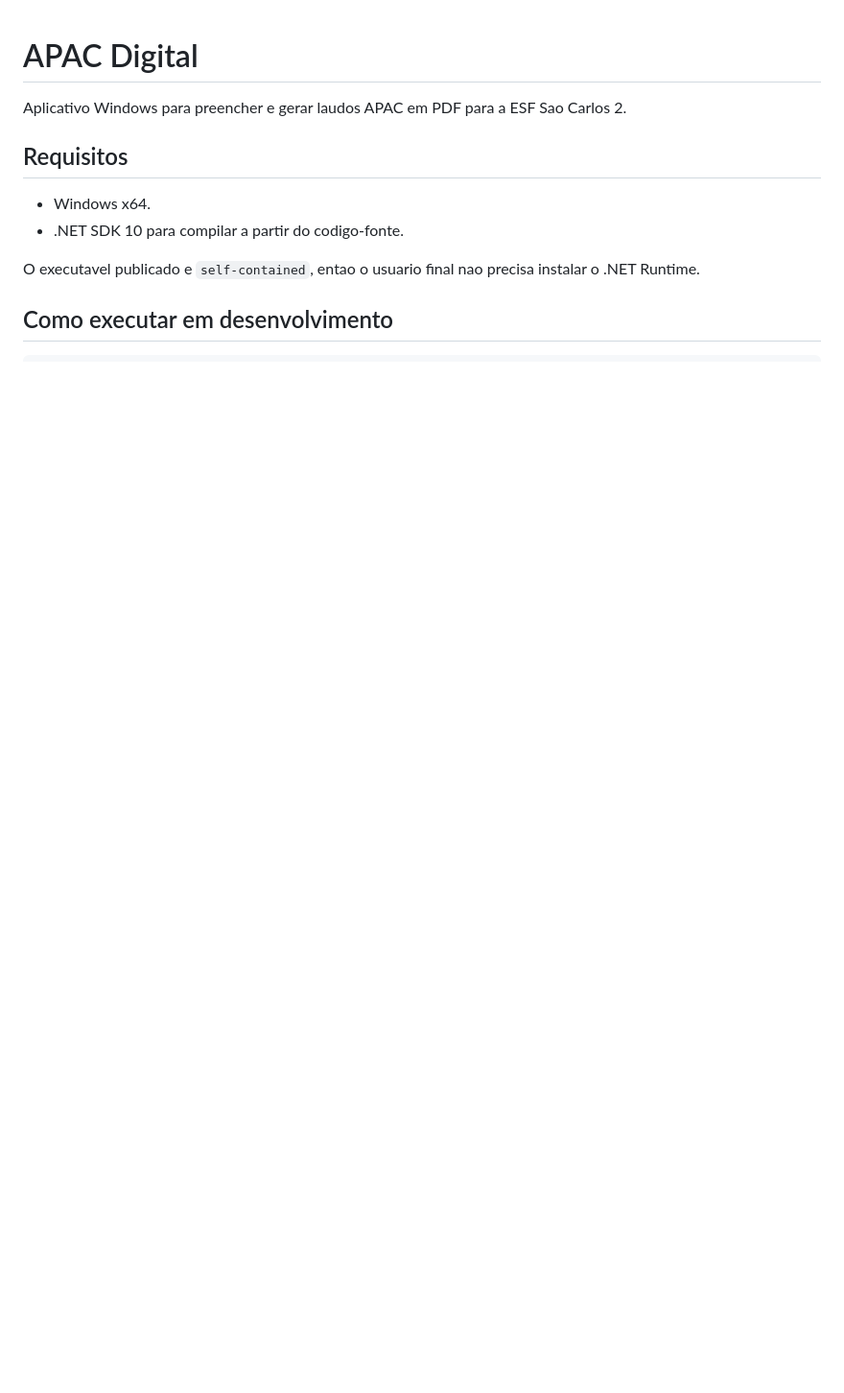
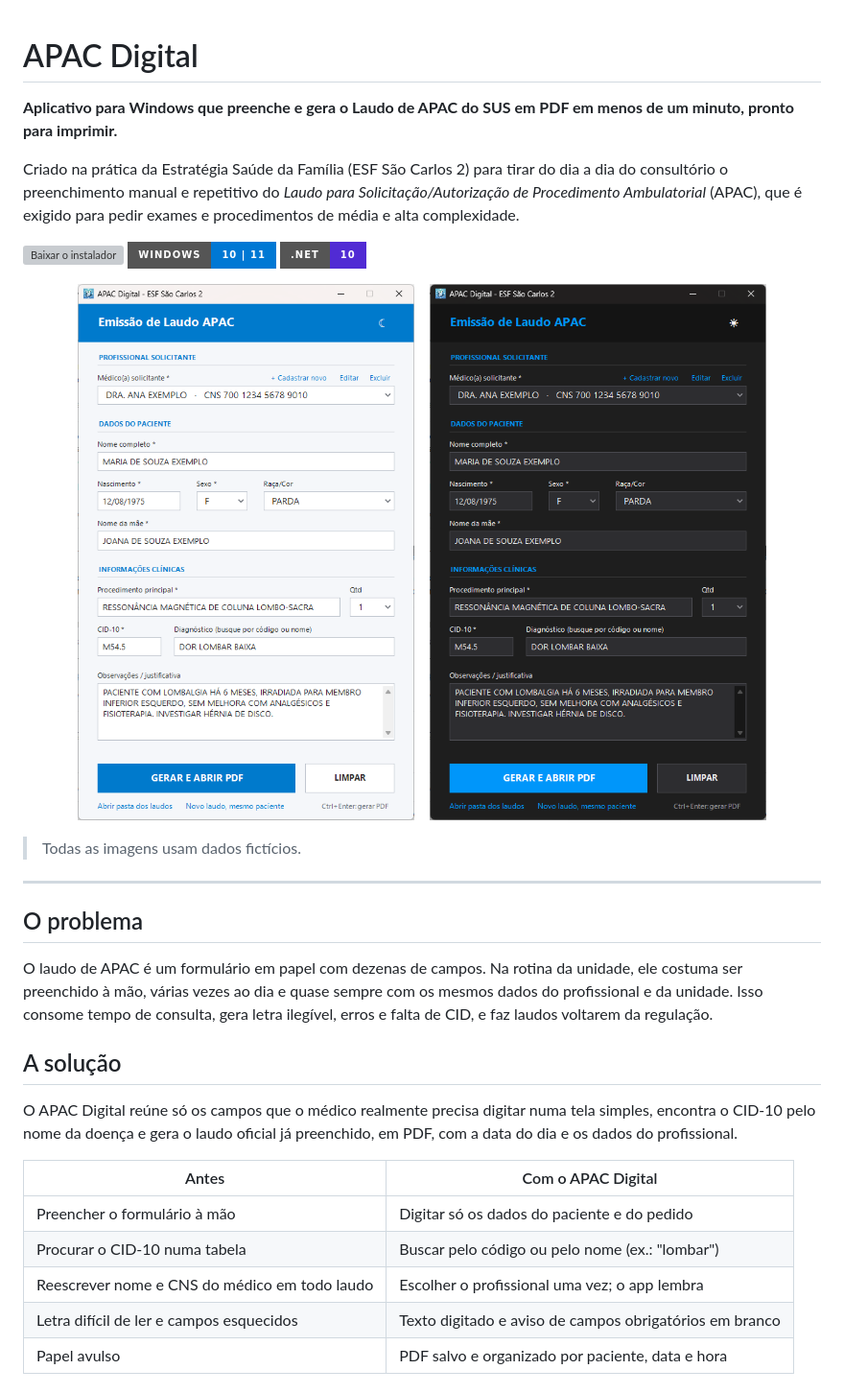
Before and after one commit to adalbertozauli/APAC_digital, a Markdown page: README.md, the part around one of its changes. Shown at 96% size. GitHub-like rendering; pictures changed too: docs/imagens/tela-claro.png (added), docs/imagens/tela-escuro.png (added); badges without logos; blank space fills up the shorter version; grey boxes are pictures that could not be loaded.

```diff
--- a/README.md
+++ b/README.md
@@ -1,12 +1,36 @@
 # APAC Digital
 
-Aplicativo Windows para preencher e gerar laudos APAC em PDF para a ESF Sao Carlos 2.
+**Aplicativo para Windows que preenche e gera o Laudo de APAC do SUS em PDF em menos de um minuto, pronto para imprimir.**
 
-## Requisitos
+Criado na prática da Estratégia Saúde da Família (ESF São Carlos 2) para tirar do dia a dia do consultório o preenchimento manual e repetitivo do *Laudo para Solicitação/Autorização de Procedimento Ambulatorial* (APAC), que é exigido para pedir exames e procedimentos de média e alta complexidade.
 
-- Windows x64.
-- .NET SDK 10 para compilar a partir do codigo-fonte.
+[![Baixar o instalador](https://img.shields.io/github/v/release/adalbertozauli/APAC_digital?label=baixar%20instalador&style=for-the-badge)](https://github.com/adalbertozauli/APAC_digital/releases/latest)
+![Windows](https://img.shields.io/badge/Windows-10%20%7C%2011-0078D4?style=for-the-badge&logo=windows)
+![.NET 10](https://img.shields.io/badge/.NET-10-512BD4?style=for-the-badge&logo=dotnet)
 
-O executavel publicado e `self-contained`, entao o usuario final nao precisa instalar o .NET Runtime.
+<p align="center">
+  <img src="docs/imagens/tela-claro.png" alt="Tela principal do APAC Digital preenchida com dados fictícios" width="420">
+  &nbsp;&nbsp;
+  <img src="docs/imagens/tela-escuro.png" alt="A mesma tela no tema escuro" width="420">
+</p>
 
-## Como executar em desenvolvimento
+> Todas as imagens usam dados fictícios.
+
+---
+
+## O problema
+
+O laudo de APAC é um formulário em papel com dezenas de campos. Na rotina da unidade, ele costuma ser preenchido à mão, várias vezes ao dia e quase sempre com os mesmos dados do profissional e da unidade. Isso consome tempo de consulta, gera letra ilegível, erros e falta de CID, e faz laudos voltarem da regulação.
+
+## A solução
+
+O APAC Digital reúne só os campos que o médico realmente precisa digitar numa tela simples, encontra o CID-10 pelo nome da doença e gera o laudo oficial já preenchido, em PDF, com a data do dia e os dados do profissional.
+
+| Antes | Com o APAC Digital |
+| --- | --- |
+| Preencher o formulário à mão | Digitar só os dados do paciente e do pedido |
+| Procurar o CID-10 numa tabela | Buscar pelo código ou pelo nome (ex.: "lombar") |
+| Reescrever nome e CNS do médico em todo laudo | Escolher o profissional uma vez; o app lembra |
+| Letra difícil de ler e campos esquecidos | Texto digitado e aviso de campos obrigatórios em branco |
+| Papel avulso | PDF salvo e organizado por paciente, data e hora |
+
```
Also changed, not shown: other parts of README.md (+116 -107 lines), docs/imagens/busca-cid.png (added), docs/imagens/laudo-exemplo.png (added), 1 other file.
